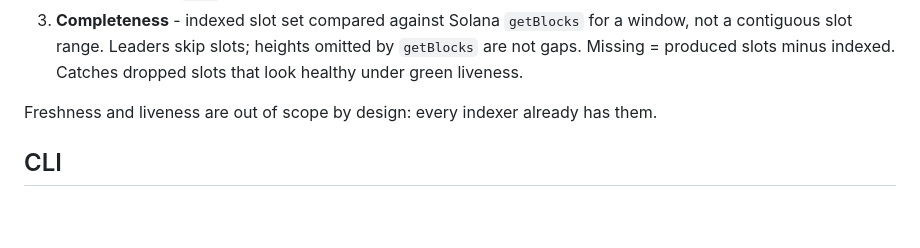
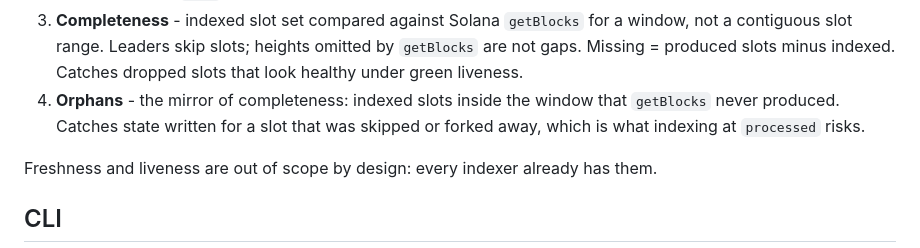
Before and after one commit to SGDlab67/karat67, a Markdown page: README.md, the part around one of its changes. Drawn GitHub-style; blank space fills up the shorter version.

```diff
--- a/README.md
+++ b/README.md
@@ -28,6 +32,9 @@ CLI that checks indexed data against the chain.
    for a window, not a contiguous slot range. Leaders skip slots; heights
    omitted by `getBlocks` are not gaps. Missing = produced slots minus
    indexed. Catches dropped slots that look healthy under green liveness.
+4. **Orphans** - the mirror of completeness: indexed slots inside the window
+   that `getBlocks` never produced. Catches state written for a slot that was
+   skipped or forked away, which is what indexing at `processed` risks.
 
 Freshness and liveness are out of scope by design: every indexer already
 has them.
```
Also changed, not shown: other parts of README.md (+27 -8 lines).
